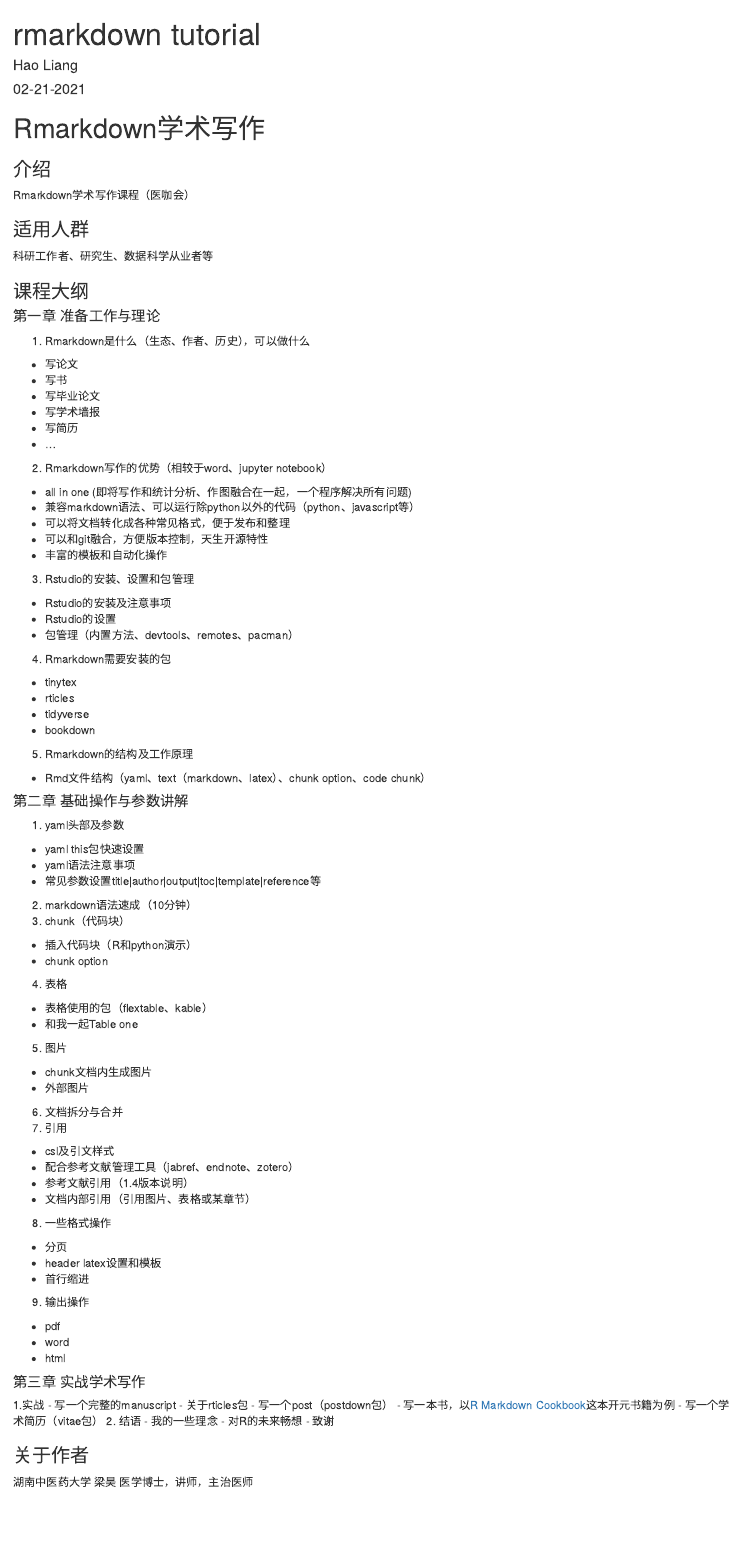
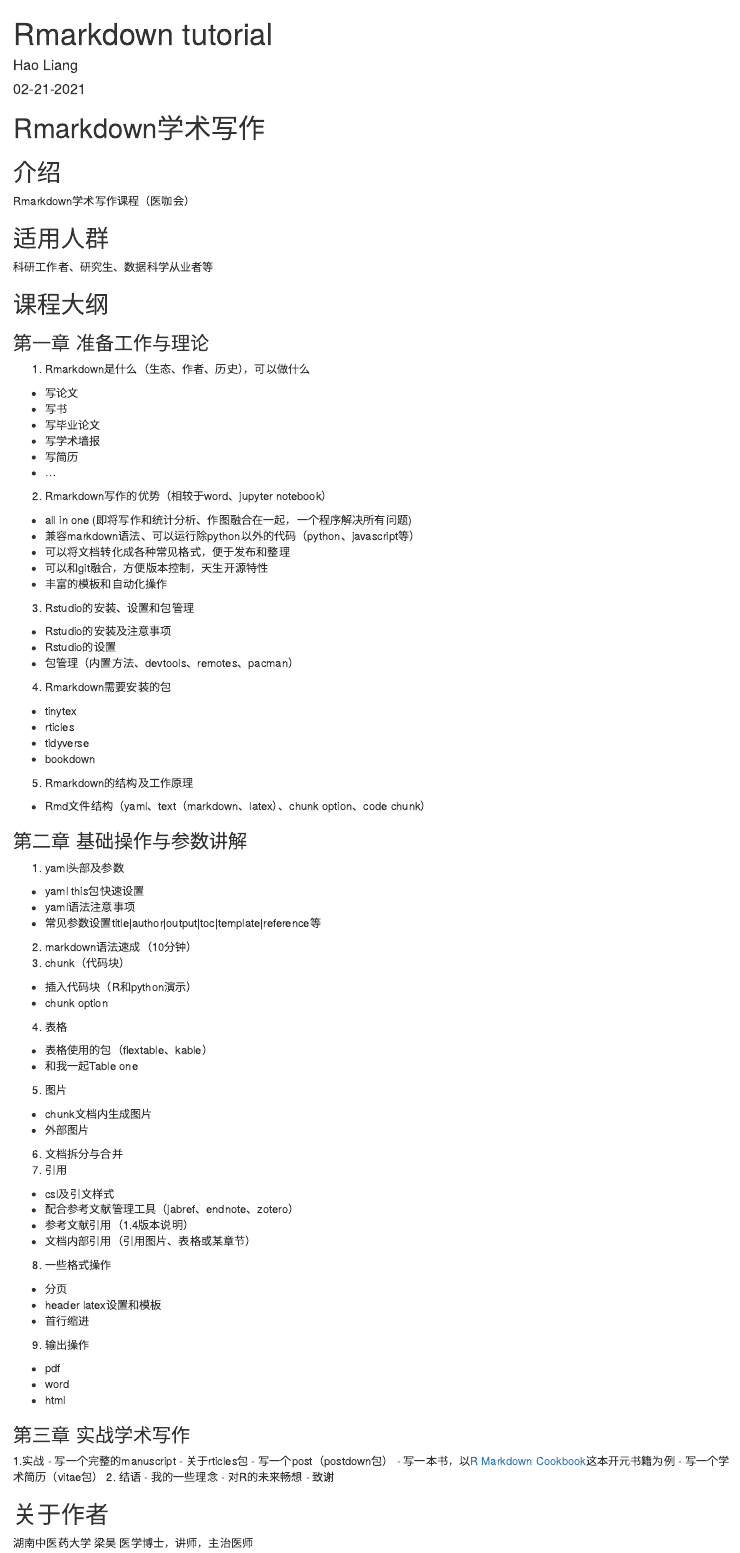
Before and after one commit to hao203/blog, an R Markdown document (_posts/2021-02-21-rmarkdown-tutorial/rmarkdown-tutorial.Rmd): the page in a window 1100 px wide, from its top. Rendered offline with R 4.5, knitr and Pandoc, with nearby package versions; the code chunks are not run, so their results and figures are left out; drawn as R Markdown's standard HTML page in place of the format the file asks for.

Commit message:
some new

```diff
--- a/_posts/2021-02-21-rmarkdown-tutorial/rmarkdown-tutorial.Rmd
+++ b/_posts/2021-02-21-rmarkdown-tutorial/rmarkdown-tutorial.Rmd
@@ -18,16 +18,16 @@ knitr::opts_chunk$set(echo = FALSE)
 
 # Rmarkdown学术写作
 
-### 介绍
+## 介绍
 Rmarkdown学术写作课程（医咖会）
 
-### 适用人群
+## 适用人群
 科研工作者、研究生、数据科学从业者等
 
 
-### 课程大纲
+## 课程大纲
 
-#### 第一章 准备工作与理论
+### 第一章 准备工作与理论
 
 1.  Rmarkdown是什么（生态、作者、历史），可以做什么
 - 写论文
@@ -54,7 +54,7 @@ Rmarkdown学术写作课程（医咖会）
 5.  Rmarkdown的结构及工作原理
 - Rmd文件结构（yaml、text（markdown、latex）、chunk option、code chunk）
 
-#### 第二章 基础操作与参数讲解
+### 第二章 基础操作与参数讲解
 
 1.  yaml头部及参数
 - yaml this包快速设置
@@ -85,7 +85,7 @@ Rmarkdown学术写作课程（医咖会）
 - word
 - html
 
-#### 第三章 实战学术写作
+### 第三章 实战学术写作
 1.实战
 - 写一个完整的manuscript
 - 关于rticles包
@@ -97,5 +97,5 @@ Rmarkdown学术写作课程（医咖会）
 - 对R的未来畅想
 - 致谢
 
-### 关于作者
+## 关于作者
 湖南中医药大学 梁昊 医学博士，讲师，主治医师
```
Also changed, not shown: _posts/welcome/welcome.Rmd (+2 -2 lines), about.Rmd (+2 -1 lines), _posts/2021-02-21-rmarkdown-tutorial/rmarkdown-tutorial.html, _posts/welcome/welcome.html, _posts/2021-02-21-rmarkdown-tutorial/rmarkdown-tutorial.Rmd (2 more changed lines), 6 other files.
